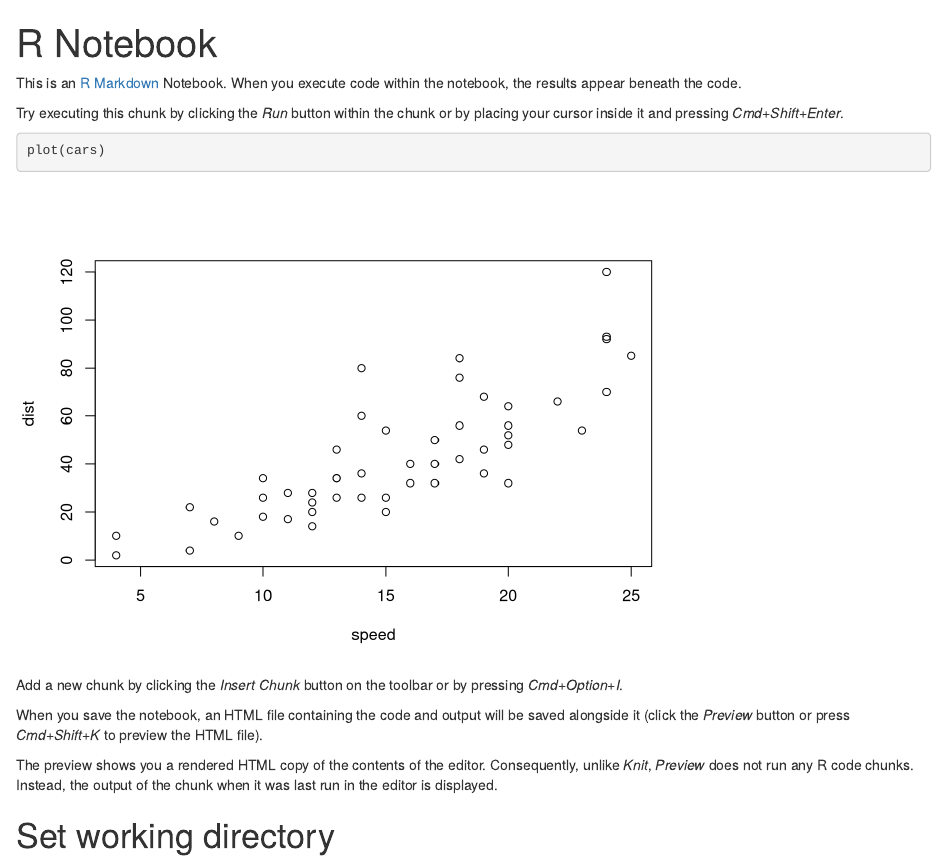
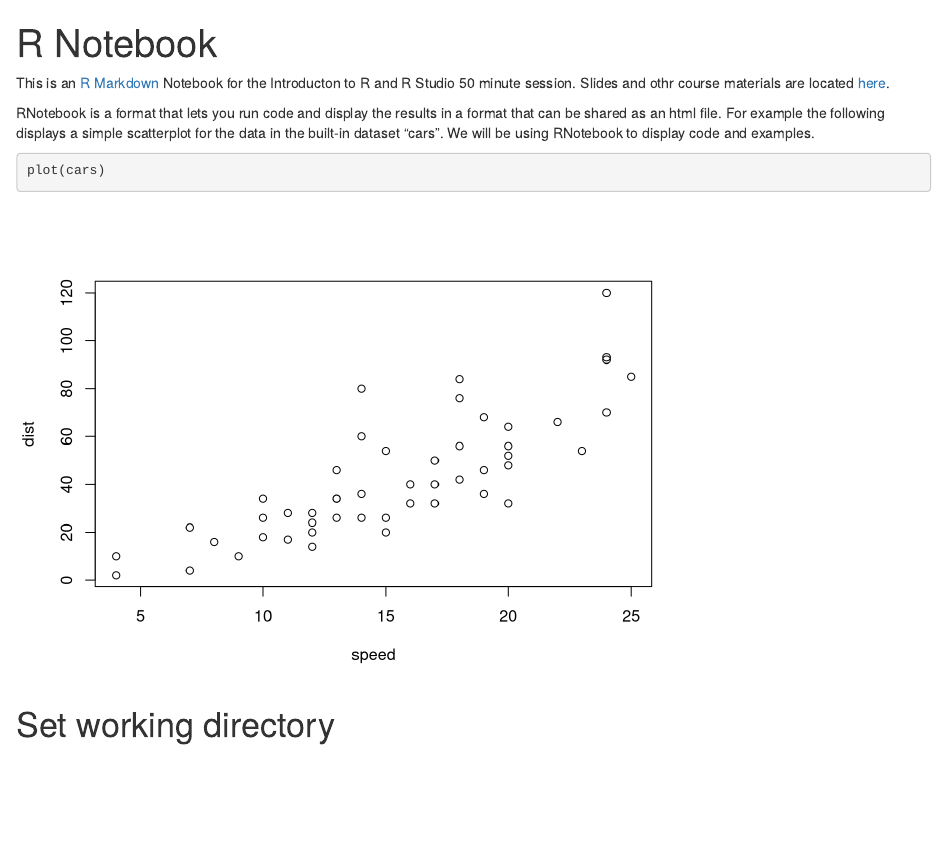
Before and after one commit to fdsayre/TeachingRIntro50Minutes, an R Markdown document (50MinuteRTutorial.Rmd): the page in a window 1100 px wide, from its top. Rendered offline with R 4.5, knitr and Pandoc, with nearby package versions.

Commit message:
edited rnotebook

````diff
--- a/50MinuteRTutorial.Rmd
+++ b/50MinuteRTutorial.Rmd
@@ -3,20 +3,13 @@ title: "R Notebook"
 output: html_notebook
 ---
 
-This is an [R Markdown](http://rmarkdown.rstudio.com) Notebook. When you execute code within the notebook, the results appear beneath the code.
+This is an [R Markdown](http://rmarkdown.rstudio.com) Notebook for the Introducton to R and R Studio 50 minute session. Slides and othr course materials are located [here](z.umn.edu/rtutorial).
 
-Try executing this chunk by clicking the *Run* button within the chunk or by placing your cursor inside it and pressing *Cmd+Shift+Enter*.
+RNotebook is a format that lets you run code and display the results in a format that can be shared as an html file. For example the following displays a simple scatterplot for the data in the built-in dataset "cars". We will be using RNotebook to display code and examples.
 
 ```{r}
 plot(cars)
 ```
-
-Add a new chunk by clicking the *Insert Chunk* button on the toolbar or by pressing *Cmd+Option+I*.
-
-When you save the notebook, an HTML file containing the code and output will be saved alongside it (click the *Preview* button or press *Cmd+Shift+K* to preview the HTML file).
-
-The preview shows you a rendered HTML copy of the contents of the editor. Consequently, unlike *Knit*, *Preview* does not run any R code chunks. Instead, the output of the chunk when it was last run in the editor is displayed.
-
 
 # Set working directory
 # This can also be done using Session --> Set Working Directory
````
Also changed, not shown: 50MinuteRTutorial.nb.html, index.html.
